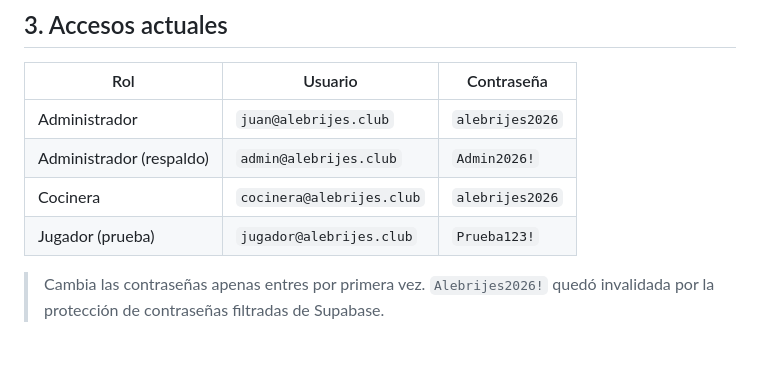
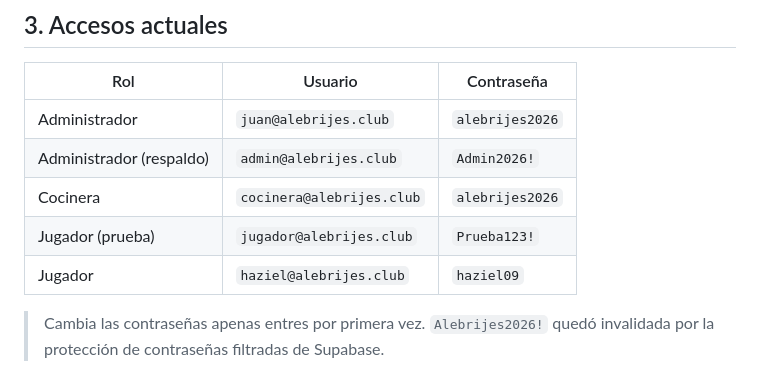
Before and after one commit to hazielmacias/AlebrijesComedor, a Markdown page: README.md, the part around the change. Drawn GitHub-style; blank space fills up the shorter version.

Commit message:
README: agrega jugador Haziel (JUG-002)

```diff
--- a/README.md
+++ b/README.md
@@ -42,6 +42,7 @@ App web para registrar las comidas de los jugadores de la casa club mediante QR.
 | Administrador (respaldo) | `admin@alebrijes.club` | `Admin2026!` |
 | Cocinera | `cocinera@alebrijes.club` | `alebrijes2026` |
 | Jugador (prueba) | `jugador@alebrijes.club` | `Prueba123!` |
+| Jugador | `haziel@alebrijes.club` | `haziel09` |
 
 > Cambia las contraseñas apenas entres por primera vez. `Alebrijes2026!` quedó invalidada por la protección de contraseñas filtradas de Supabase.
 
```
